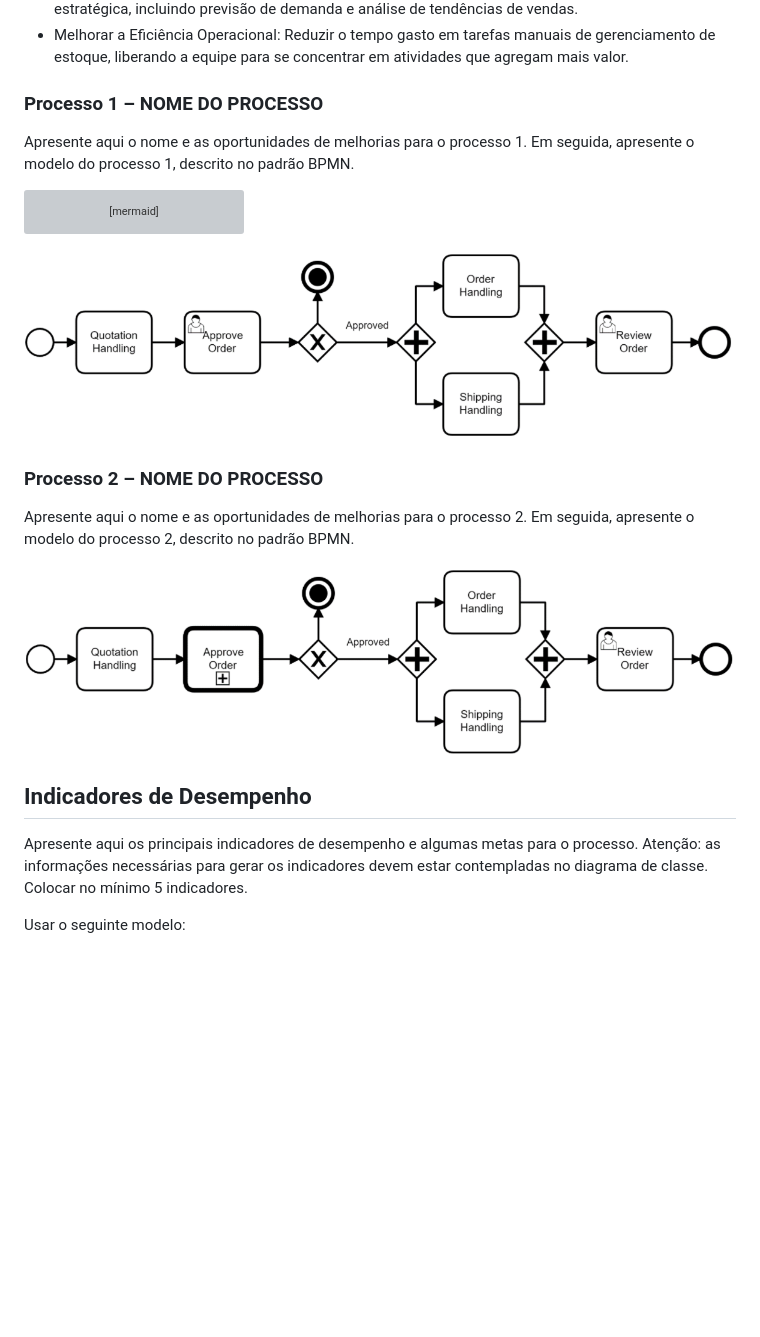
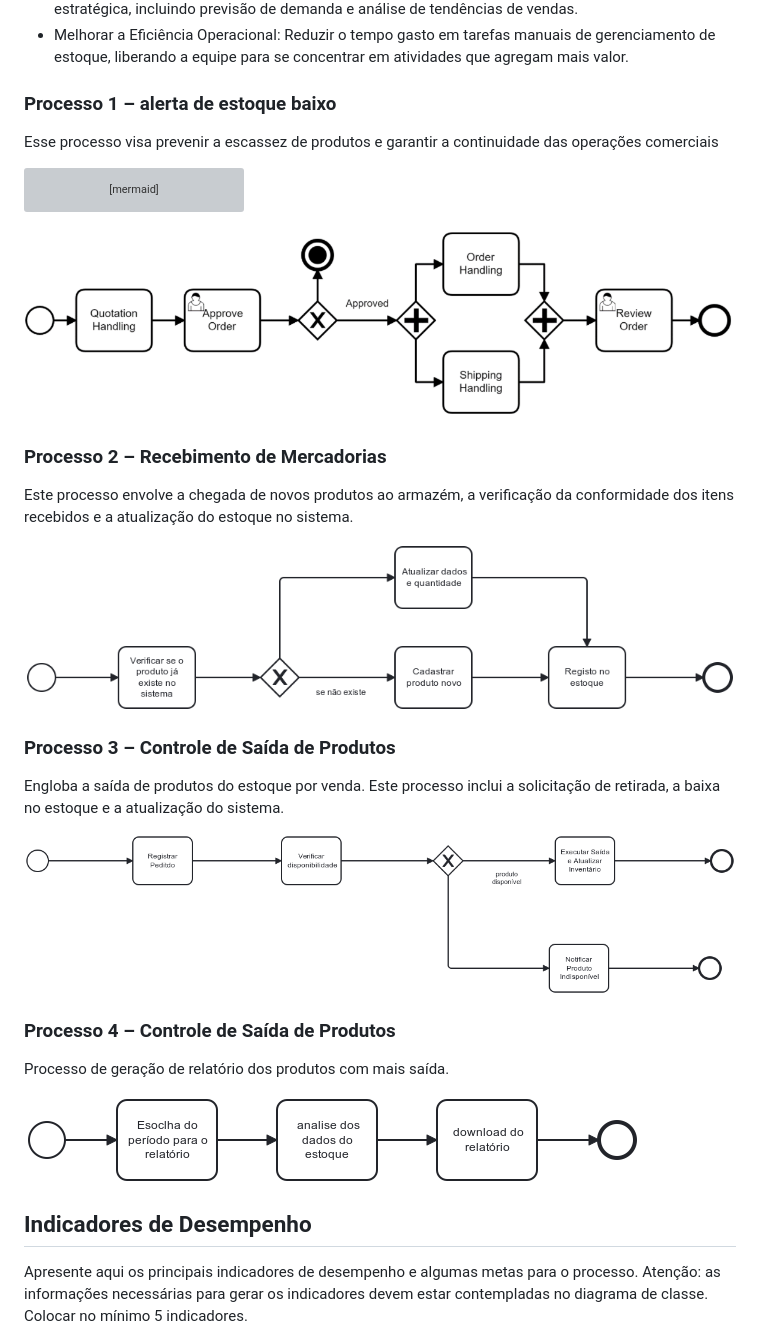
Before and after one commit to ICEI-PUC-Minas-PMV-ADS/pmv-ads-2024-1-e4-proj-infra-t1-pmv-ads-2024-1-e4-projcontroledeestoque, a Markdown page: docs/02-Especificação do Projeto.md, the part around the change printed below. GitHub-like rendering; pictures changed too: docs/img/processo-bpmn-3.png (added), docs/img/processo-bpmn-4.png (added); blank space fills up the shorter version; grey boxes are pictures that could not be loaded.

Commit message:
mais processos e indicadores de desempenho

````diff
--- a/docs/02-Especificação do Projeto.md
+++ b/docs/02-Especificação do Projeto.md
@@ -78,9 +78,9 @@ A proposta visa desenvolver e implementar um sistema integrado de gerenciamento
  - Fornecer Análise e Relatórios Avançados: Oferecer insights valiosos para a tomada de decisão estratégica, incluindo previsão de demanda e análise de tendências de vendas.
  - Melhorar a Eficiência Operacional: Reduzir o tempo gasto em tarefas manuais de gerenciamento de estoque, liberando a equipe para se concentrar em atividades que agregam mais valor.
 
-### Processo 1 – NOME DO PROCESSO
+### Processo 1 – alerta de estoque baixo
 
-Apresente aqui o nome e as oportunidades de melhorias para o processo 1. Em seguida, apresente o modelo do processo 1, descrito no padrão BPMN.
+ Esse processo visa prevenir a escassez de produtos e garantir a continuidade das operações comerciais
 
 ```mermaid
 %%{init: {'theme':'base', 'themeVariables': { 'primaryColor': '#FF6D00', 'edgeLabelBackground':'#FFF', 'tertiaryColor': '#FFD54F'}}}%%
@@ -110,15 +110,30 @@ class aprovação decision;
 
 ![Processo 1](img/02-bpmn-proc1.png)
 
-### Processo 2 – NOME DO PROCESSO
+### Processo 2 – Recebimento de Mercadorias
 
-Apresente aqui o nome e as oportunidades de melhorias para o processo 2. Em seguida, apresente o modelo do processo 2, descrito no padrão BPMN.
+Este processo envolve a chegada de novos produtos ao armazém, a verificação da conformidade dos itens recebidos e a atualização do estoque no sistema.
 
-![Processo 2](img/02-bpmn-proc2.png)
+![Processo 2](img/processo-bpmn-2.png)
+
+
+### Processo 3 – Controle de Saída de Produtos
+
+Engloba a saída de produtos do estoque por venda. Este processo inclui a solicitação de retirada, a baixa no estoque e a atualização do sistema.
+
+![Processo 2](img/processo-bpmn-3.png)
+
+### Processo 4 – Controle de Saída de Produtos
+
+Processo de geração de relatório dos produtos com mais saída.
+
+![Processo 2](img/processo-bpmn-4.png)
+
+
+
 
 ## Indicadores de Desempenho
 
 Apresente aqui os principais indicadores de desempenho e algumas metas para o processo. Atenção: as informações necessárias para gerar os indicadores devem estar contempladas no diagrama de classe. Colocar no mínimo 5 indicadores.
 
-Usar o seguinte modelo:
 
````
Also changed, not shown: other parts of docs/02-Especificação do Projeto.md (+13 -1 lines).
